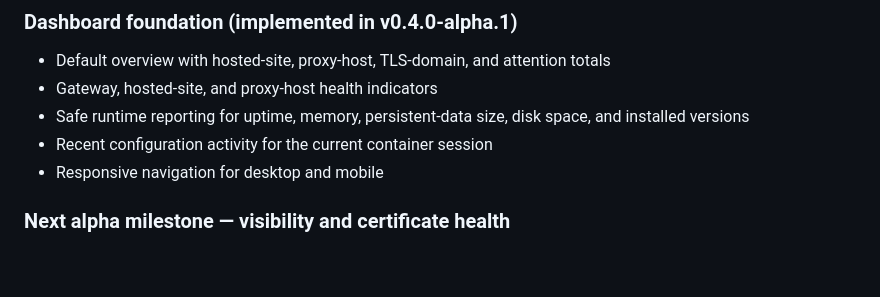
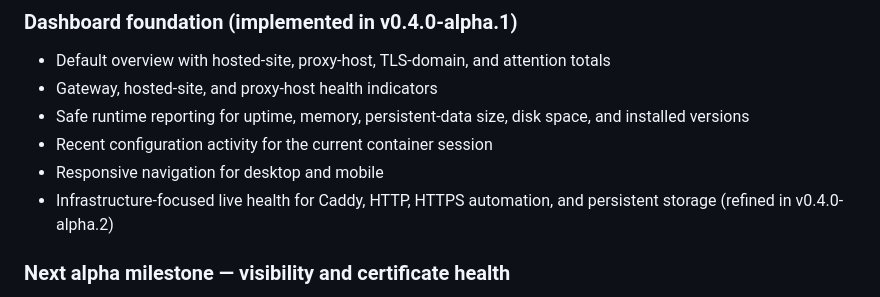
Before and after one commit to mfwadejr/site-gateway, a Markdown page: ROADMAP.md, the part around the change. Drawn GitHub-style; blank space fills up the shorter version.

Commit message:
Refine infrastructure health dashboard

```diff
--- a/ROADMAP.md
+++ b/ROADMAP.md
@@ -57,6 +57,7 @@ The existing Node application remains responsible for authentication, the wizard
 - Safe runtime reporting for uptime, memory, persistent-data size, disk space, and installed versions
 - Recent configuration activity for the current container session
 - Responsive navigation for desktop and mobile
+- Infrastructure-focused live health for Caddy, HTTP, HTTPS automation, and persistent storage (refined in v0.4.0-alpha.2)
 
 ### Next alpha milestone — visibility and certificate health
 
```
